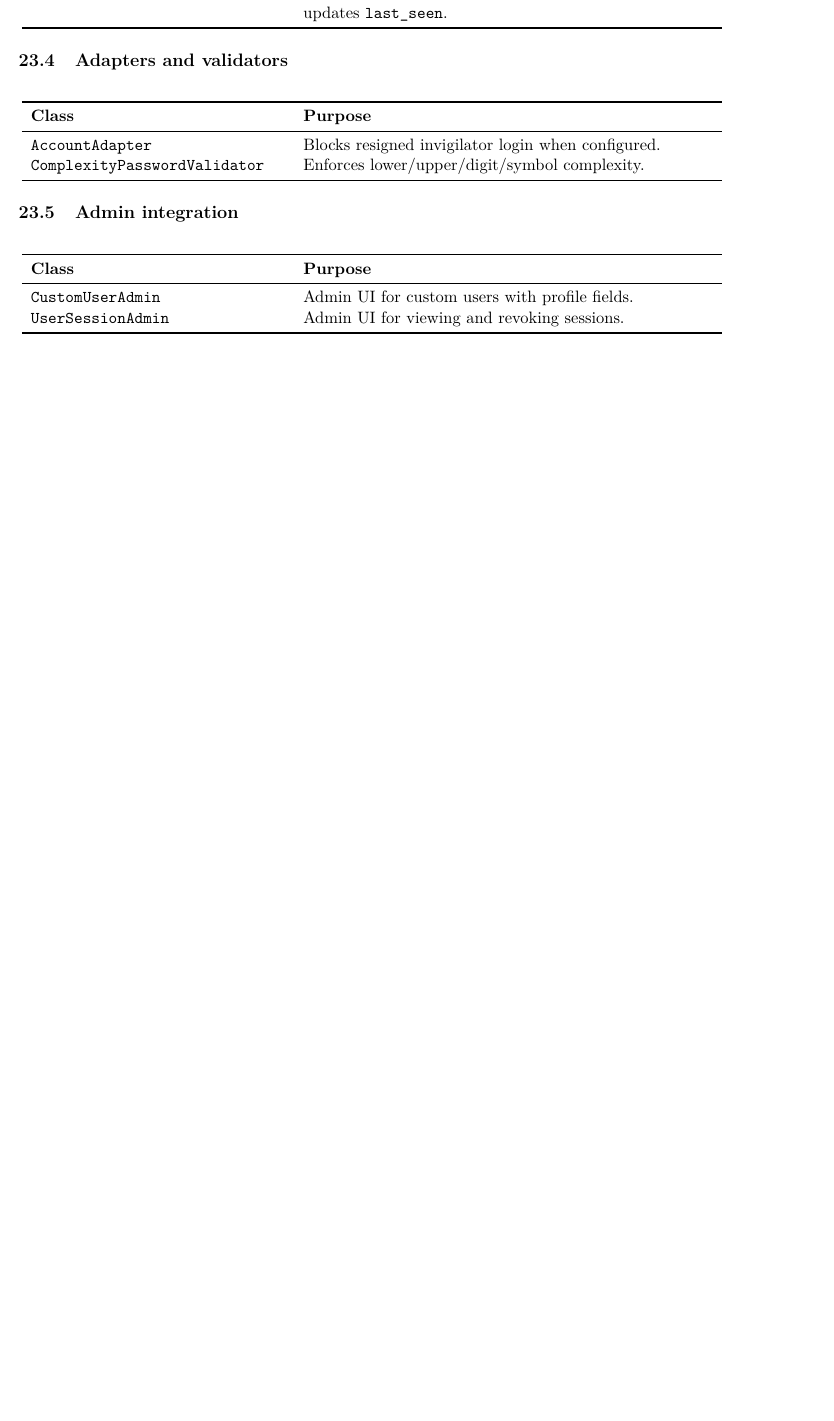
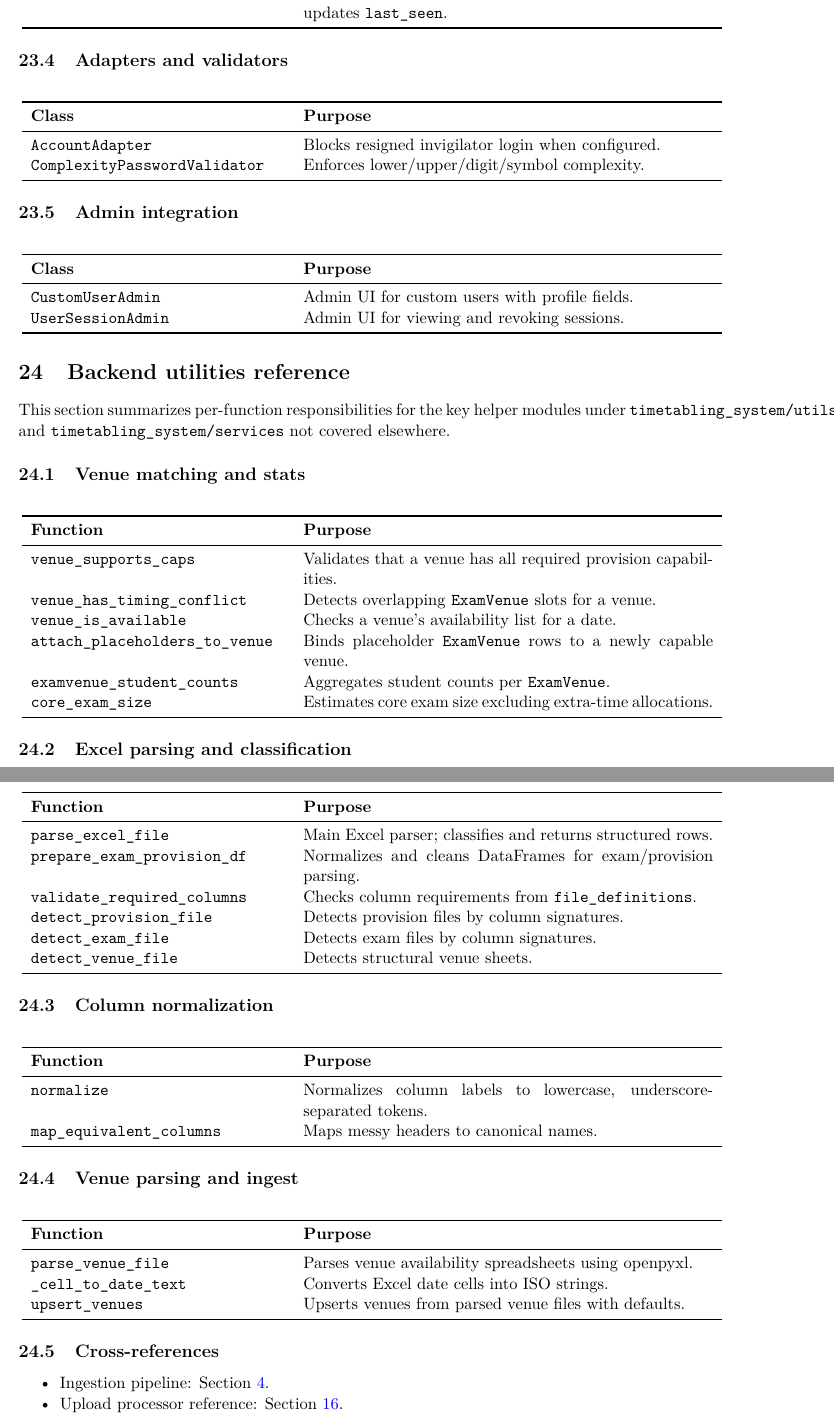
Before and after one commit to davidob05/jh03-main, a LaTeX document (handover/developer_docs/main.tex, which reads handover/developer_docs/chapters/23_backend_utils_reference.tex): part of page 29 of 29 before the commit and two parts of pages 29 and 30 of 30 after it, the two joined at a grey line, cut so that both start at the same text, the shorter picture padded with empty space. Compiled offline with pdfLaTeX.

Commit message:
added the backend utilities per-function reference chapter

```diff
--- /dev/null
+++ b/handover/developer_docs/chapters/23_backend_utils_reference.tex
@@ -0,0 +1,69 @@
+\section{Backend utilities reference}
+\label{sec:backend:utils}
+
+This section summarizes per-function responsibilities for the key helper modules under \texttt{timetabling\_system/utils} and \texttt{timetabling\_system/services} not covered elsewhere.
+
+\subsection{Venue matching and stats}
+\label{subsec:backend:utils:venue}
+
+\begin{longtable}{p{0.36\textwidth}p{0.58\textwidth}}
+\toprule
+\textbf{Function} & \textbf{Purpose} \\
+\midrule
+\texttt{venue\_supports\_caps} & Validates that a venue has all required provision capabilities. \\
+\texttt{venue\_has\_timing\_conflict} & Detects overlapping \texttt{ExamVenue} slots for a venue. \\
+\texttt{venue\_is\_available} & Checks a venue's availability list for a date. \\
+\texttt{attach\_placeholders\_to\_venue} & Binds placeholder \texttt{ExamVenue} rows to a newly capable venue. \\
+\texttt{examvenue\_student\_counts} & Aggregates student counts per \texttt{ExamVenue}. \\
+\texttt{core\_exam\_size} & Estimates core exam size excluding extra-time allocations. \\
+\bottomrule
+\end{longtable}
+
+\subsection{Excel parsing and classification}
+\label{subsec:backend:utils:excel}
+
+\begin{longtable}{p{0.36\textwidth}p{0.58\textwidth}}
+\toprule
+\textbf{Function} & \textbf{Purpose} \\
+\midrule
+\texttt{parse\_excel\_file} & Main Excel parser; classifies and returns structured rows. \\
+\texttt{prepare\_exam\_provision\_df} & Normalizes and cleans DataFrames for exam/provision parsing. \\
+\texttt{validate\_required\_columns} & Checks column requirements from \texttt{file\_definitions}. \\
+\texttt{detect\_provision\_file} & Detects provision files by column signatures. \\
+\texttt{detect\_exam\_file} & Detects exam files by column signatures. \\
+\texttt{detect\_venue\_file} & Detects structural venue sheets. \\
+\bottomrule
+\end{longtable}
+
+\subsection{Column normalization}
+\label{subsec:backend:utils:columns}
+
+\begin{longtable}{p{0.36\textwidth}p{0.58\textwidth}}
+\toprule
+\textbf{Function} & \textbf{Purpose} \\
+\midrule
+\texttt{normalize} & Normalizes column labels to lowercase, underscore-separated tokens. \\
+\texttt{map\_equivalent\_columns} & Maps messy headers to canonical names. \\
+\bottomrule
+\end{longtable}
+
+\subsection{Venue parsing and ingest}
+\label{subsec:backend:utils:venues}
+
+\begin{longtable}{p{0.36\textwidth}p{0.58\textwidth}}
+\toprule
+\textbf{Function} & \textbf{Purpose} \\
+\midrule
+\texttt{parse\_venue\_file} & Parses venue availability spreadsheets using openpyxl. \\
+\texttt{\_cell\_to\_date\_text} & Converts Excel date cells into ISO strings. \\
+\texttt{upsert\_venues} & Upserts venues from parsed venue files with defaults. \\
+\bottomrule
+\end{longtable}
+
+\subsection{Cross-references}
+\label{subsec:backend:utils:links}
+
+\begin{itemize}
+  \item Ingestion pipeline: Section~\ref{sec:ingestion}.
+  \item Upload processor reference: Section~\ref{sec:uploadprocessor}.
+\end{itemize}
```
Also changed, not shown: handover/developer_docs/main.tex (+1 -0 lines).
